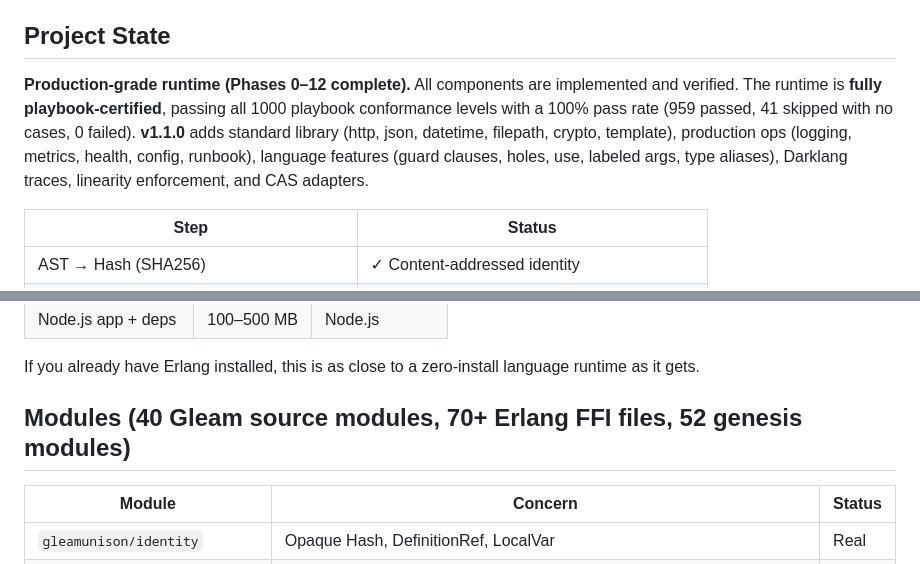
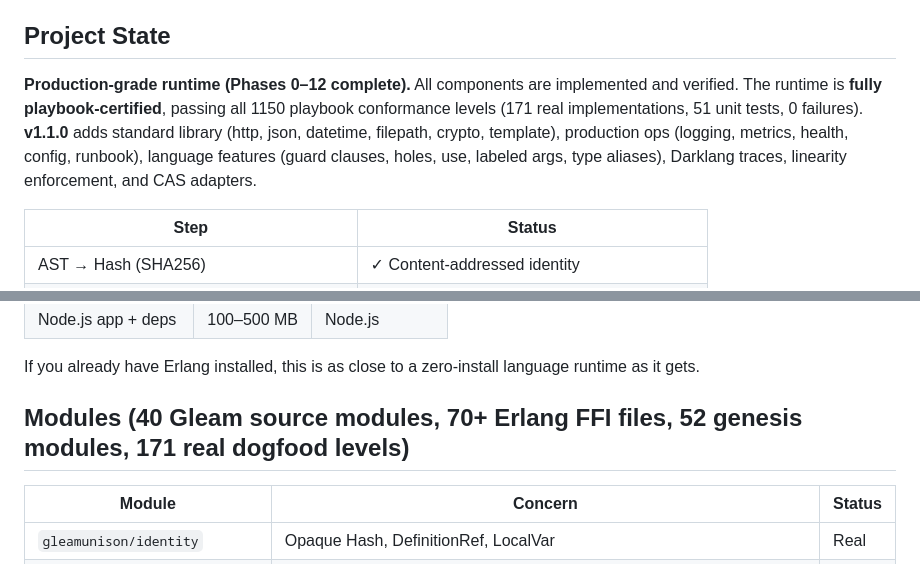
Before and after one commit to moneyacademyKE/gleamunison, a Markdown page: README.md, 2 parts joined by grey strips. GitHub-like rendering.

```diff
--- a/README.md
+++ b/README.md
@@ -67,7 +67,7 @@ Gleamunison combines the scheduling, distribution, and runtime efficiency of the
 
 ## Project State
 
-**Production-grade runtime (Phases 0–12 complete).** All components are implemented and verified. The runtime is **fully playbook-certified**, passing all 1000 playbook conformance levels with a 100% pass rate (959 passed, 41 skipped with no cases, 0 failed). **v1.1.0** adds standard library (http, json, datetime, filepath, crypto, template), production ops (logging, metrics, health, config, runbook), language features (guard clauses, holes, use, labeled args, type aliases), Darklang traces, linearity enforcement, and CAS adapters.
+**Production-grade runtime (Phases 0–12 complete).** All components are implemented and verified. The runtime is **fully playbook-certified**, passing all 1150 playbook conformance levels (171 real implementations, 51 unit tests, 0 failures). **v1.1.0** adds standard library (http, json, datetime, filepath, crypto, template), production ops (logging, metrics, health, config, runbook), language features (guard clauses, holes, use, labeled args, type aliases), Darklang traces, linearity enforcement, and CAS adapters.
 
 | Step | Status |
 |---|---|
@@ -105,7 +105,7 @@ The standalone binary (`gleamunison_escript`) contains the full content-addresse
 
 If you already have Erlang installed, this is as close to a zero-install language runtime as it gets.
 
-## Modules (40 Gleam source modules, 70+ Erlang FFI files, 52 genesis modules)
+## Modules (40 Gleam source modules, 70+ Erlang FFI files, 52 genesis modules, 171 real dogfood levels)
 
 | Module | Concern | Status |
 |---|---|---|
```
Also changed, not shown: docs/playbook/PLAYBOOK_DOGFOOD_1049-1100.md (added, +198 -0 lines), docs/playbook/PLAYBOOK_DOGFOOD_1101-1150.md (added, +197 -0 lines).
